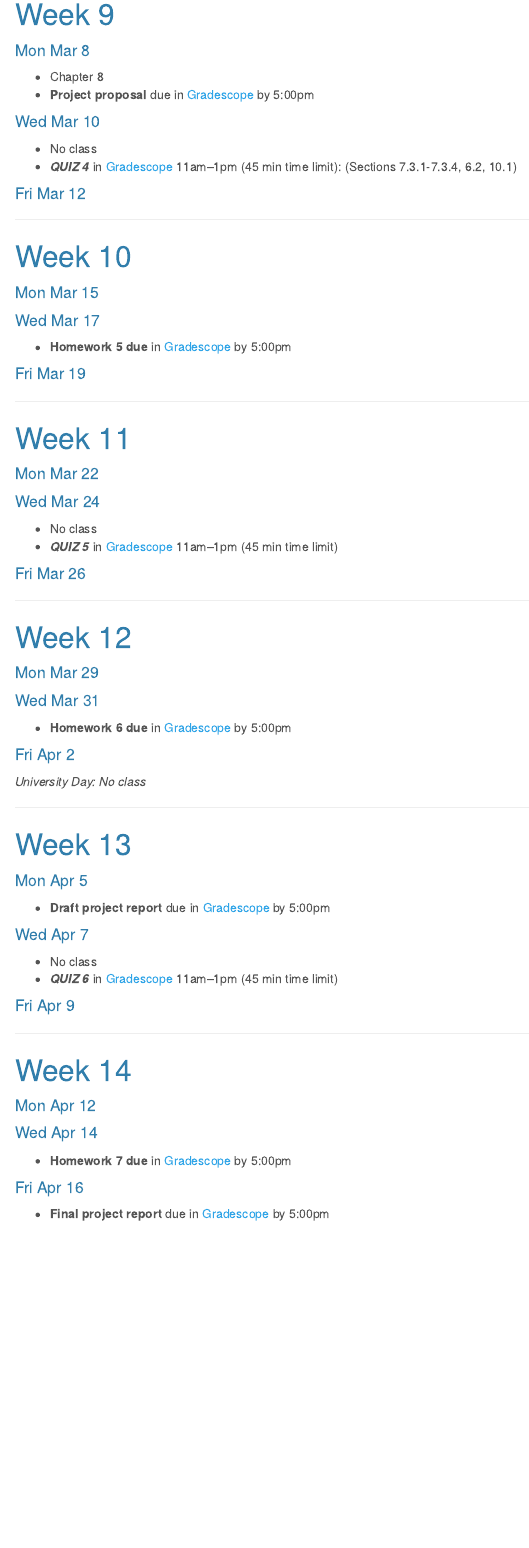
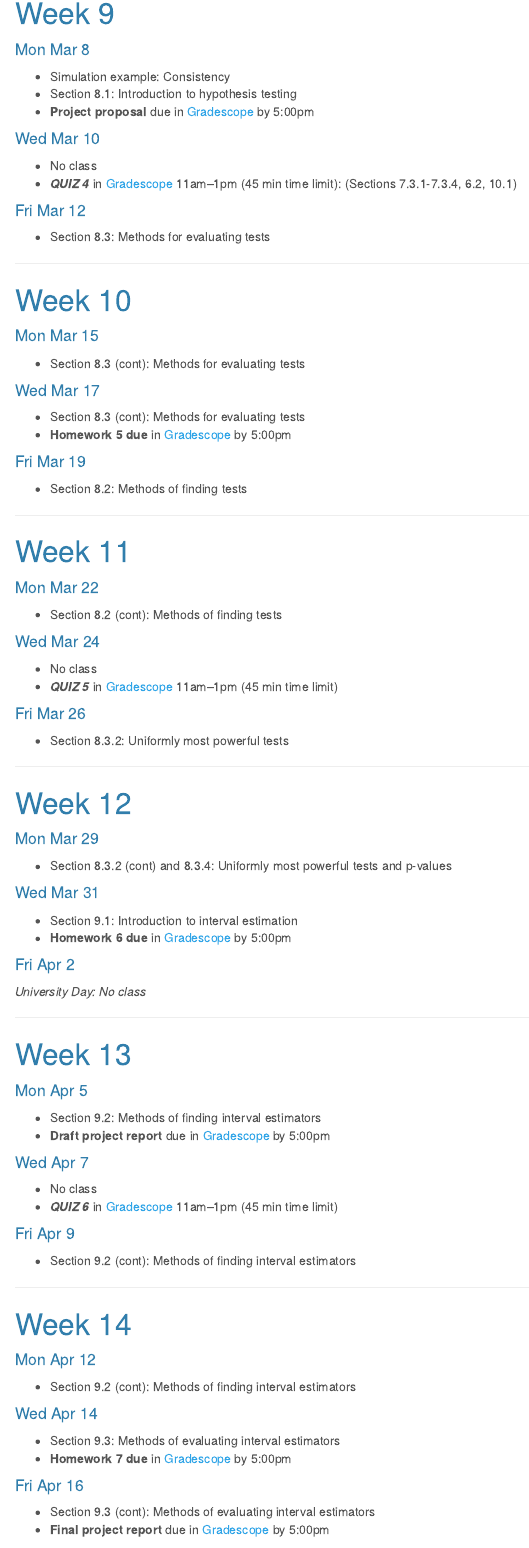
Before and after one commit to staceyhancock/stat502, an R Markdown document (calendar.Rmd): the page in a window 1100 px wide, from 2650 px down before the commit and from 2670 px down after it, so that both start at the same text. The pictures show the output file calendar.html that the author committed with the source, opened offline; menus at the side of the page are left out.

Commit message:
Update calendar

```diff
--- a/calendar.Rmd
+++ b/calendar.Rmd
@@ -169,7 +170,8 @@ _President's Day: No class_
 
 #### Mon Mar 8
 
-* Chapter 8
+* Simulation example: Consistency
+* Section 8.1: Introduction to hypothesis testing
 * **Project proposal** due in [Gradescope](https://www.gradescope.com) by 5:00pm
 
 
@@ -181,6 +183,7 @@ _President's Day: No class_
 
 #### Fri Mar 12
 
+* Section 8.3: Methods for evaluating tests
 
 ---
 
@@ -188,13 +191,17 @@ _President's Day: No class_
 
 #### Mon Mar 15
 
+* Section 8.3 (cont): Methods for evaluating tests
 
 #### Wed Mar 17
 
+* Section 8.3 (cont): Methods for evaluating tests
 * **Homework 5 due** in [Gradescope](https://www.gradescope.com) by 5:00pm
 
 
 #### Fri Mar 19
+
+* Section 8.2: Methods of finding tests
 
 ---
 
@@ -202,7 +209,7 @@ _President's Day: No class_
 
 #### Mon Mar 22
 
-
+* Section 8.2 (cont): Methods of finding tests
 
 #### Wed Mar 24
 
@@ -211,6 +218,7 @@ _President's Day: No class_
 
 #### Fri Mar 26
 
+* Section 8.3.2: Uniformly most powerful tests
 
 ---
 
@@ -218,9 +226,11 @@ _President's Day: No class_
 
 #### Mon Mar 29
 
+* Section 8.3.2 (cont) and 8.3.4: Uniformly most powerful tests and p-values
 
 #### Wed Mar 31
 
+* Section 9.1: Introduction to interval estimation
 * **Homework 6 due** in [Gradescope](https://www.gradescope.com) by 5:00pm
 
 #### Fri Apr 2
@@ -234,6 +244,7 @@ _University Day: No class_
 
 #### Mon Apr 5
 
+* Section 9.2: Methods of finding interval estimators
 * **Draft project report** due in [Gradescope](https://www.gradescope.com) by 5:00pm
 
 #### Wed Apr 7
@@ -244,6 +255,7 @@ _University Day: No class_
 
 #### Fri Apr 9
 
+* Section 9.2 (cont): Methods of finding interval estimators
 
 ---
 
@@ -251,13 +263,16 @@ _University Day: No class_
 
 #### Mon Apr 12
 
+* Section 9.2 (cont): Methods of finding interval estimators
 
 #### Wed Apr 14
 
+* Section 9.3: Methods of evaluating interval estimators
 * **Homework 7 due** in [Gradescope](https://www.gradescope.com) by 5:00pm
 
 #### Fri Apr 16
 
+* Section 9.3 (cont): Methods of evaluating interval estimators
 * **Final project report** due in [Gradescope](https://www.gradescope.com) by 5:00pm
 
 # Week 15
```
Also changed, not shown: calendar.html, calendar.Rmd (5 more changed lines).
